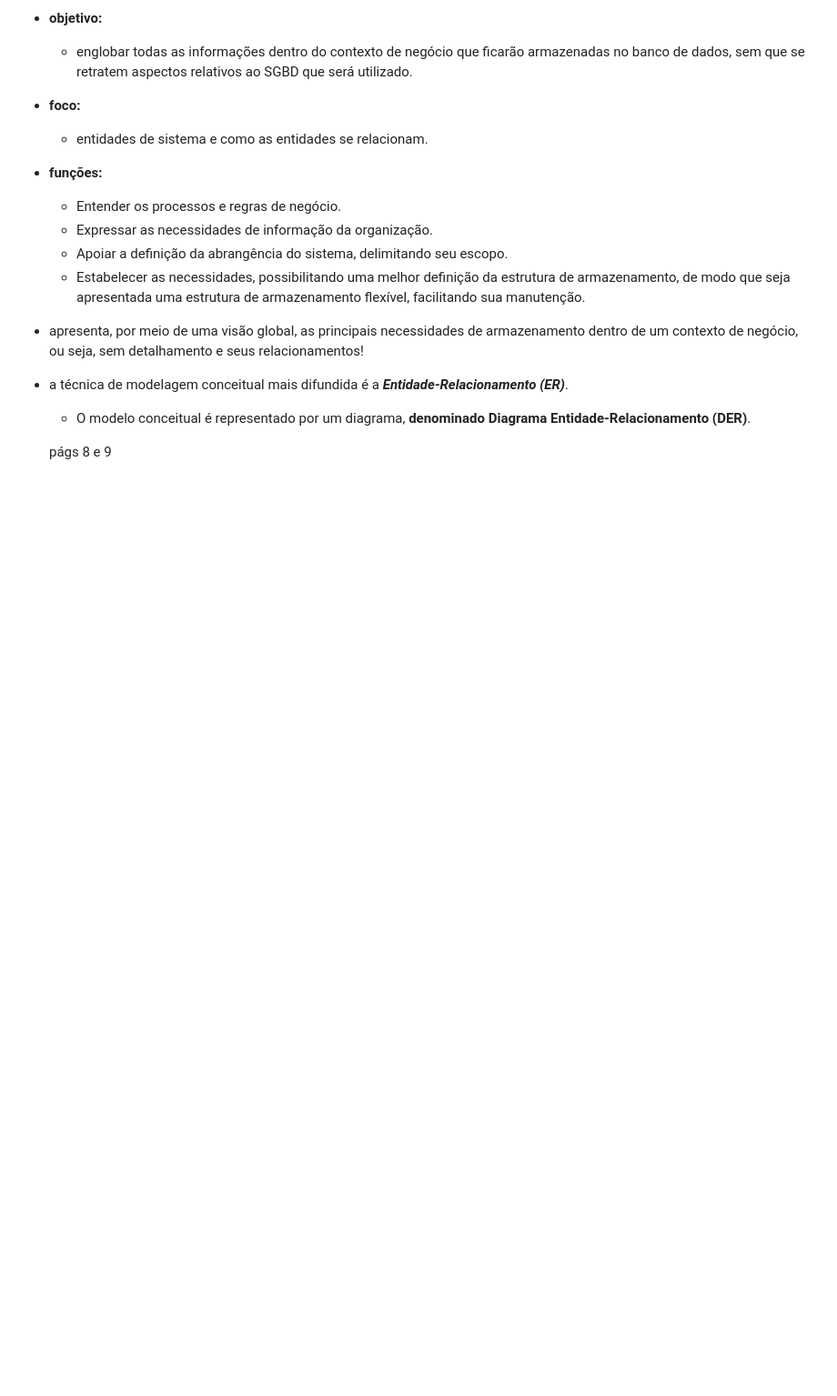
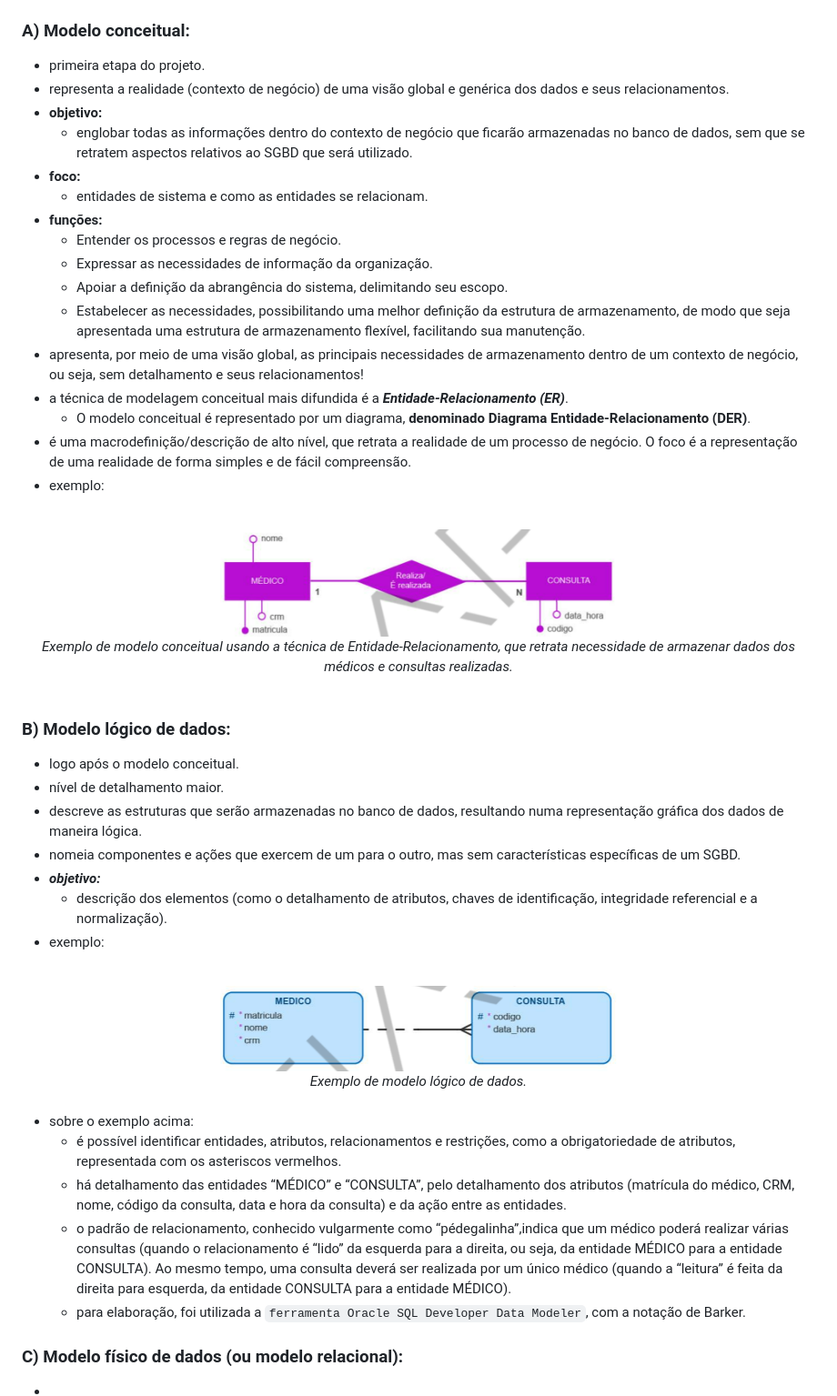
Before and after one commit to monicaquintal/fintech, a Markdown page: fase03/capitulo03.md, the part around the change printed below. Shown: that part at 91% size. Drawn GitHub-style; pictures changed too: assets/imagens-fase03/exemplo1-er.png (added), assets/imagens-fase03/exemplo1-ml.png (added); blank space fills up the shorter version.

Commit message:
Capítulo 03: Como guardar as informações? (parte 3)

```diff
--- a/fase03/capitulo03.md
+++ b/fase03/capitulo03.md
@@ -78,5 +79,39 @@ O ciclo de vida de um banco de dados é composto pelas fases de:
 - apresenta, por meio de uma visão global, as principais necessidades de armazenamento dentro de um contexto de negócio, ou seja, sem detalhamento e seus relacionamentos!
 - a técnica de modelagem conceitual mais difundida é a ***Entidade-Relacionamento (ER)***.
   - O modelo conceitual é representado por um diagrama, **denominado Diagrama Entidade-Relacionamento (DER)**.
+- é uma macrodefinição/descrição de alto nível, que retrata a realidade de um processo de negócio. O foco é a representação de uma realidade de forma simples e de fácil compreensão.
+- exemplo:
 
-  págs 8 e 9
+<br>
+<div align="center">
+<img src="../assets/imagens-fase03/exemplo1-er.png" width="50%"><br>
+<em>Exemplo de modelo conceitual usando a técnica de Entidade-Relacionamento, que retrata necessidade de armazenar dados dos médicos e consultas realizadas.</em>
+</div>
+<br>
+
+### B) Modelo lógico de dados:
+
+- logo após o modelo conceitual.
+- nível de detalhamento maior.
+- descreve as estruturas que serão armazenadas no banco de dados, resultando numa representação gráfica dos dados de maneira lógica.
+- nomeia componentes e ações que exercem de um para o outro, mas sem características específicas de um SGBD.
+- ***objetivo:***
+  - descrição dos elementos (como o detalhamento de atributos, chaves de identificação, integridade referencial e a normalização).
+- exemplo:
+
+<br>
+<div align="center">
+<img src="../assets/imagens-fase03/exemplo1-ml.png" width="50%"><br>
+<em>Exemplo de modelo lógico de dados.</em>
+</div>
+<br>
+
+- sobre o exemplo acima:
+  - é possível identificar entidades, atributos, relacionamentos e restrições, como a obrigatoriedade de atributos, representada com os asteriscos vermelhos.
+  - há detalhamento das entidades “MÉDICO” e “CONSULTA”, pelo detalhamento dos atributos (matrícula do médico, CRM, nome, código da consulta, data e hora da consulta) e da ação entre as entidades.
+  - o padrão de relacionamento, conhecido vulgarmente como “pédegalinha”,indica que um médico poderá realizar várias consultas (quando o relacionamento é “lido” da esquerda para a direita, ou seja, da entidade MÉDICO para a entidade CONSULTA). Ao mesmo tempo, uma consulta deverá ser realizada por um único médico (quando a “leitura” é feita da direita para esquerda, da entidade CONSULTA para a entidade MÉDICO).
+  - para elaboração, foi utilizada a `ferramenta Oracle SQL Developer Data Modeler`, com a notação de Barker.
+
+### C) Modelo físico de dados (ou modelo relacional):
+
+-
```
Also changed, not shown: other parts of fase03/capitulo03.md (+1 -0 lines).
